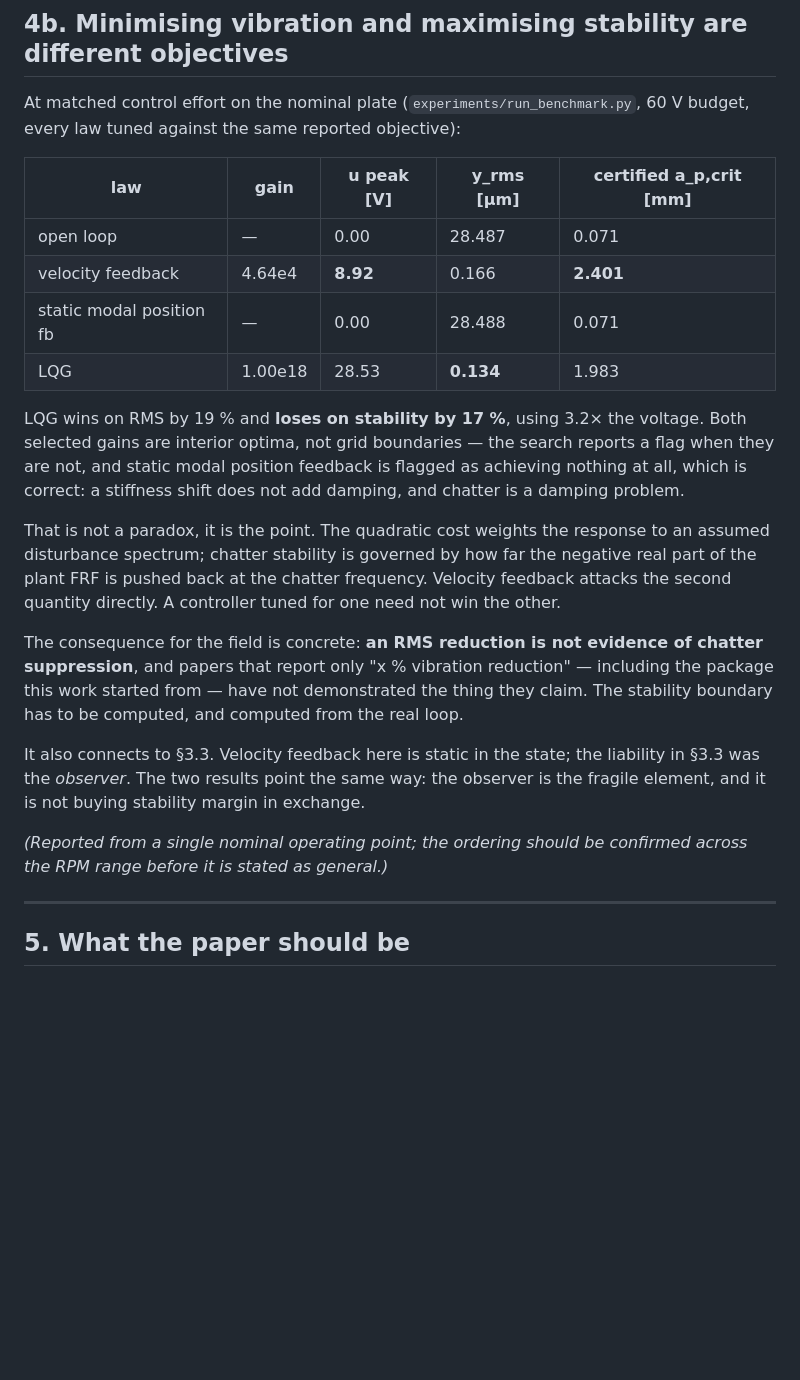
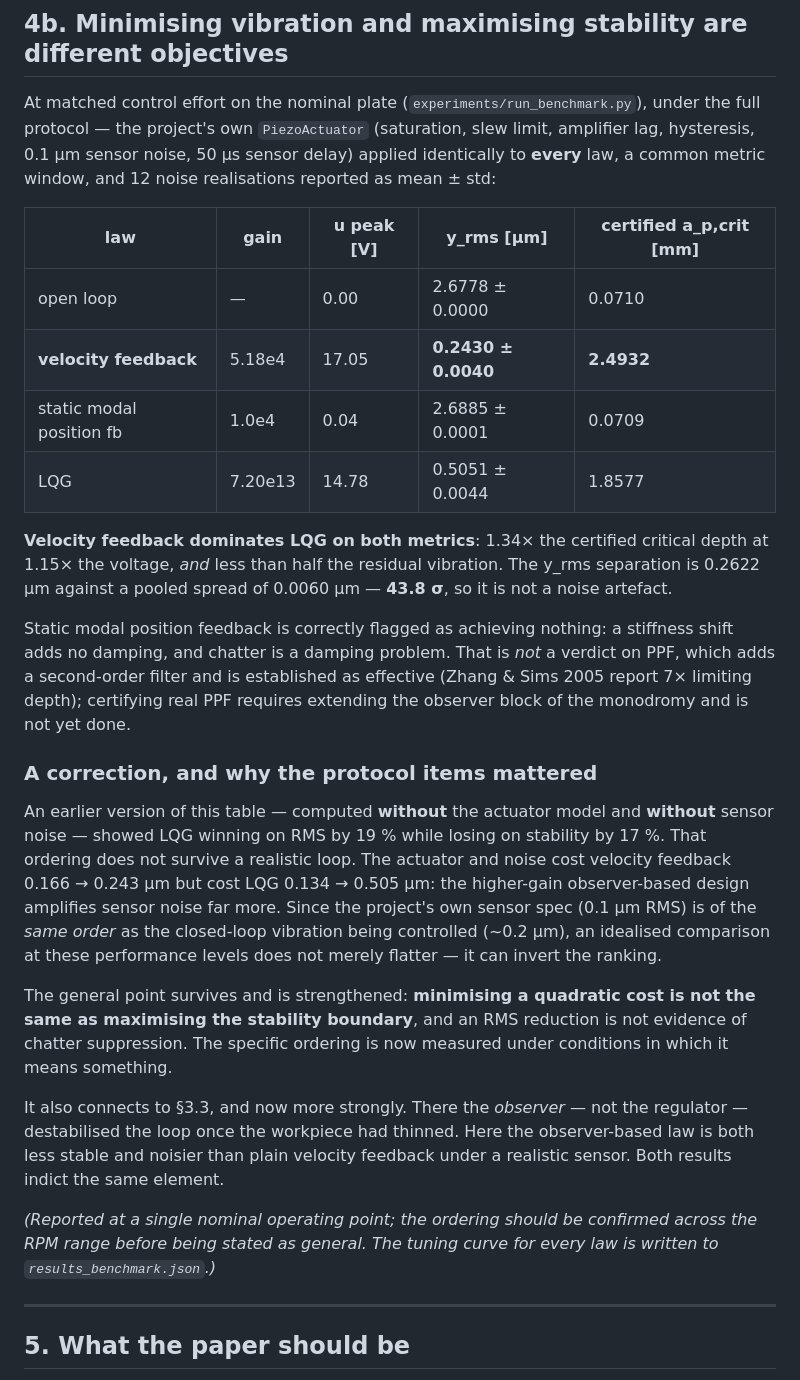
Before and after one commit to samo14s/active-vibration-control-plate-during-milling, a Markdown page: docs/ASSESSMENT.md, the part around the change. GitHub-like rendering; blank space fills up the shorter version.

Commit message:
Record the benchmark result, which overturns the earlier RMS ordering
Under the full protocol -- the project's own PiezoActuator applied to every
law, a common metric window, and 12 noise realisations:

    law                  u_peak    y_rms [um]        a_p,crit
    open loop             0.00 V   2.6778 +/-0.0000   0.0710 mm
    velocity feedback    17.05 V   0.2430 +/-0.0040   2.4932 mm
    static modal pos fb   0.04 V   2.6885 +/-0.0001   0.0709 mm  (flagged)
    LQG                  14.78 V   0.5051 +/-0.0044   1.8577 mm

Velocity feedback dominates LQG on BOTH metrics: 1.34x the certified depth at
1.15x the voltage and less than half the vibration, a 43.8 sigma separation.

This corrects ASSESSMENT 4b, which reported LQG winning on RMS by 19 % while
losing on stability by 17 %. That was computed without the actuator model and
without sensor noise. Adding them costs velocity feedback 0.166 -> 0.243 um
but costs LQG 0.134 -> 0.505 um, because the higher-gain observer-based design
amplifies sensor noise far more. The project's own sensor spec, 0.1 um RMS, is
the same order as the closed-loop vibration being controlled, so an idealised
comparison at these levels does not merely flatter -- it inverts the ranking.

The general conclusion is unchanged and stronger: minimising a quadratic cost
is not the same as maximising the stability boundary. And the result now
converges with 3.3: there the observer, not the regulator, destabilised the
loop as the wall thinned; here the observer-based law is both less stable and
noisier than plain velocity feedback. Both indict the same element.

Co-Authored-By: Claude Opus 5 <noreply@anthropic.com>
Claude-Session: https://claude.ai/code/session_01JW3FFT29idGamySbHAtLWq

```diff
--- a/docs/ASSESSMENT.md
+++ b/docs/ASSESSMENT.md
@@ -260,41 +260,54 @@ faster).
 ## 4b. Minimising vibration and maximising stability are different objectives
 
 At matched control effort on the nominal plate
-(`experiments/run_benchmark.py`, 60 V budget, every law tuned against the
-same reported objective):
+(`experiments/run_benchmark.py`), under the full protocol — the project's own
+`PiezoActuator` (saturation, slew limit, amplifier lag, hysteresis, 0.1 µm
+sensor noise, 50 µs sensor delay) applied identically to **every** law, a
+common metric window, and 12 noise realisations reported as mean ± std:
 
 | law | gain | u peak [V] | y_rms [µm] | certified a_p,crit [mm] |
 |---|---|---|---|---|
-| open loop | — | 0.00 | 28.487 | 0.071 |
-| velocity feedback | 4.64e4 | **8.92** | 0.166 | **2.401** |
-| static modal position fb | — | 0.00 | 28.488 | 0.071 |
-| LQG | 1.00e18 | 28.53 | **0.134** | 1.983 |
+| open loop | — | 0.00 | 2.6778 ± 0.0000 | 0.0710 |
+| **velocity feedback** | 5.18e4 | 17.05 | **0.2430 ± 0.0040** | **2.4932** |
+| static modal position fb | 1.0e4 | 0.04 | 2.6885 ± 0.0001 | 0.0709 |
+| LQG | 7.20e13 | 14.78 | 0.5051 ± 0.0044 | 1.8577 |
 
-LQG wins on RMS by 19 % and **loses on stability by 17 %**, using 3.2× the
-voltage. Both selected gains are interior optima, not grid boundaries — the
-search reports a flag when they are not, and static modal position feedback
-is flagged as achieving nothing at all, which is correct: a stiffness shift
-does not add damping, and chatter is a damping problem.
+**Velocity feedback dominates LQG on both metrics**: 1.34× the certified
+critical depth at 1.15× the voltage, *and* less than half the residual
+vibration. The y_rms separation is 0.2622 µm against a pooled spread of
+0.0060 µm — **43.8 σ**, so it is not a noise artefact.
 
-That is not a paradox, it is the point. The quadratic cost weights the
-response to an assumed disturbance spectrum; chatter stability is governed by
-how far the negative real part of the plant FRF is pushed back at the chatter
-frequency. Velocity feedback attacks the second quantity directly. A
-controller tuned for one need not win the other.
+Static modal position feedback is correctly flagged as achieving nothing: a
+stiffness shift adds no damping, and chatter is a damping problem. That is
+*not* a verdict on PPF, which adds a second-order filter and is established as
+effective (Zhang & Sims 2005 report 7× limiting depth); certifying real PPF
+requires extending the observer block of the monodromy and is not yet done.
 
-The consequence for the field is concrete: **an RMS reduction is not evidence
-of chatter suppression**, and papers that report only "x % vibration
-reduction" — including the package this work started from — have not
-demonstrated the thing they claim. The stability boundary has to be computed,
-and computed from the real loop.
+### A correction, and why the protocol items mattered
 
-It also connects to §3.3. Velocity feedback here is static in the state; the
-liability in §3.3 was the *observer*. The two results point the same way: the
-observer is the fragile element, and it is not buying stability margin in
-exchange.
+An earlier version of this table — computed **without** the actuator model and
+**without** sensor noise — showed LQG winning on RMS by 19 % while losing on
+stability by 17 %. That ordering does not survive a realistic loop. The
+actuator and noise cost velocity feedback 0.166 → 0.243 µm but cost LQG
+0.134 → 0.505 µm: the higher-gain observer-based design amplifies sensor noise
+far more. Since the project's own sensor spec (0.1 µm RMS) is of the *same
+order* as the closed-loop vibration being controlled (~0.2 µm), an idealised
+comparison at these performance levels does not merely flatter — it can invert
+the ranking.
 
-*(Reported from a single nominal operating point; the ordering should be
-confirmed across the RPM range before it is stated as general.)*
+The general point survives and is strengthened: **minimising a quadratic cost
+is not the same as maximising the stability boundary**, and an RMS reduction
+is not evidence of chatter suppression. The specific ordering is now measured
+under conditions in which it means something.
+
+It also connects to §3.3, and now more strongly. There the *observer* — not
+the regulator — destabilised the loop once the workpiece had thinned. Here the
+observer-based law is both less stable and noisier than plain velocity
+feedback under a realistic sensor. Both results indict the same element.
+
+*(Reported at a single nominal operating point; the ordering should be
+confirmed across the RPM range before being stated as general. The tuning
+curve for every law is written to `results_benchmark.json`.)*
 
 ---
 
```
Also changed, not shown: README.md (+15 -25 lines).
